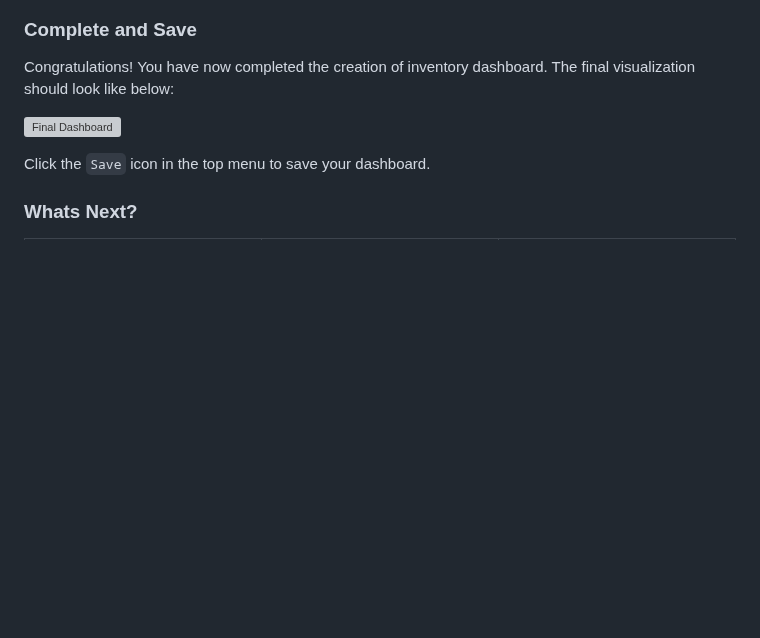
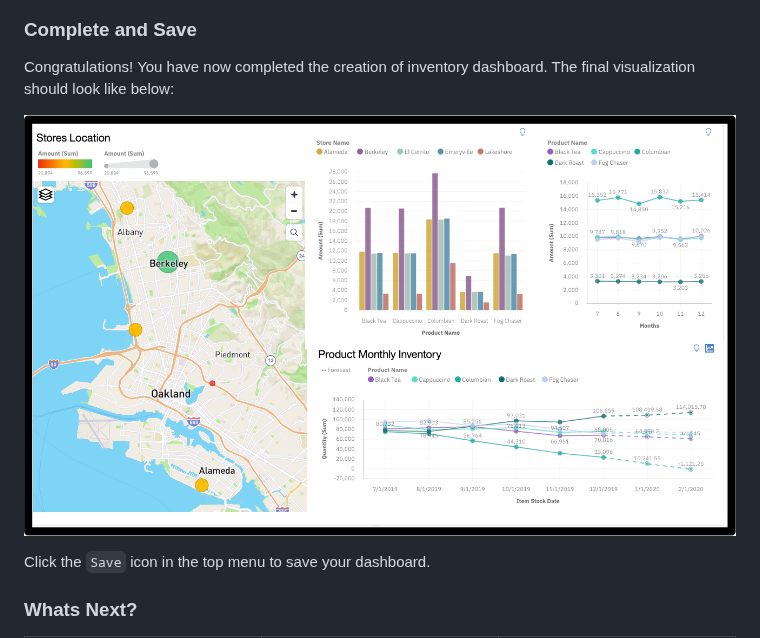
Before and after one commit to IBM/cognos-analytics-using-unstructured-data, a Markdown page: doc/source/business-data.md, the part around the change. Drawn GitHub-style; blank space fills up the shorter version; grey boxes are pictures that could not be loaded.

Commit message:
final dashboard outline

```diff
--- a/doc/source/business-data.md
+++ b/doc/source/business-data.md
@@ -178,7 +178,7 @@ Next chart we will be creating is `Product Monthly Sales`. This will help us det
 
 Congratulations! You have now completed the creation of inventory dashboard. The final visualization should look like below:
 
-![Final Dashboard](images/fina-dashboard.png)
+![Final Dashboard](images/bd-final-dashboard.png)
 
 Click the `Save` icon in the top menu to save your dashboard.
 
```
Also changed, not shown: doc/source/images/bd-final-dashboard.png (renamed from doc/source/images/final-dashboard.png).
